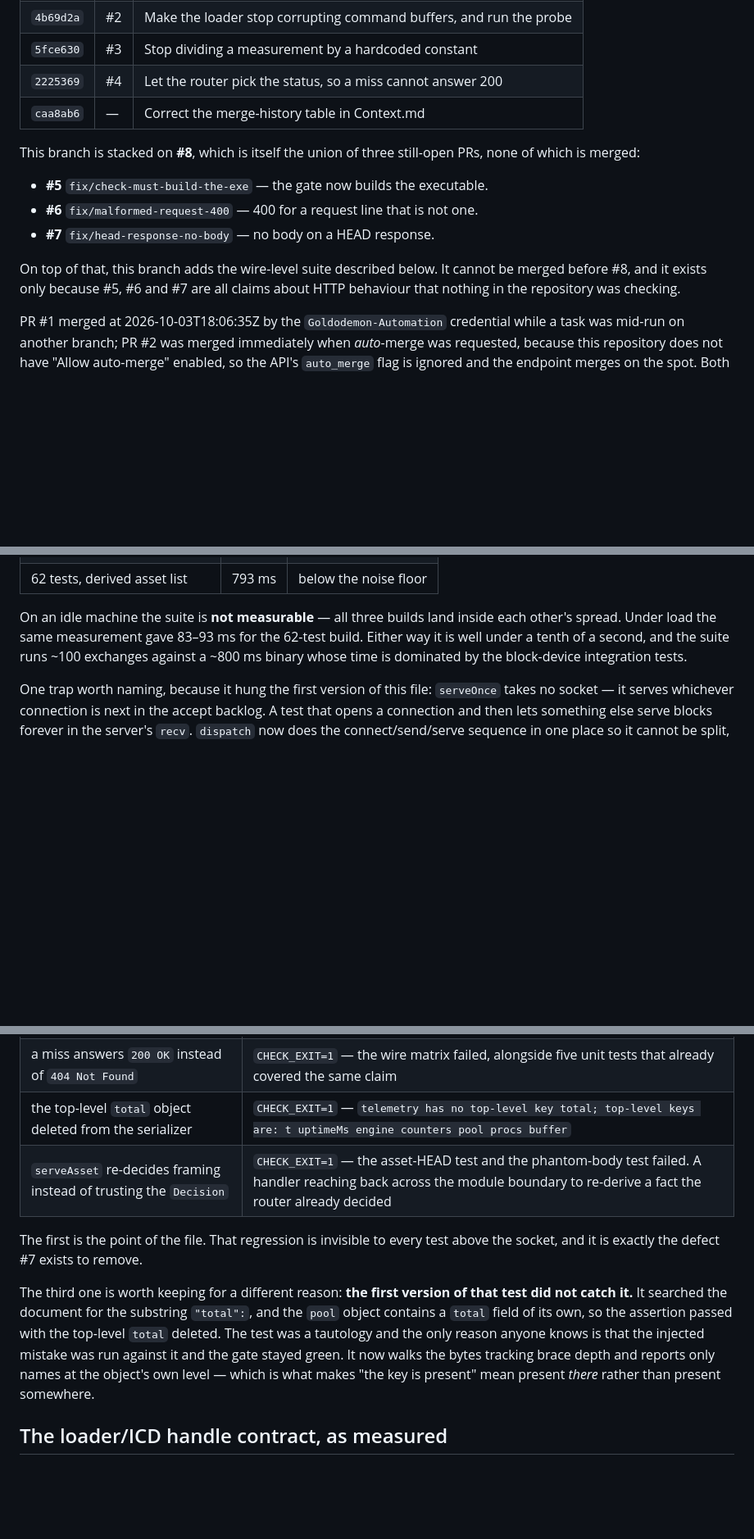
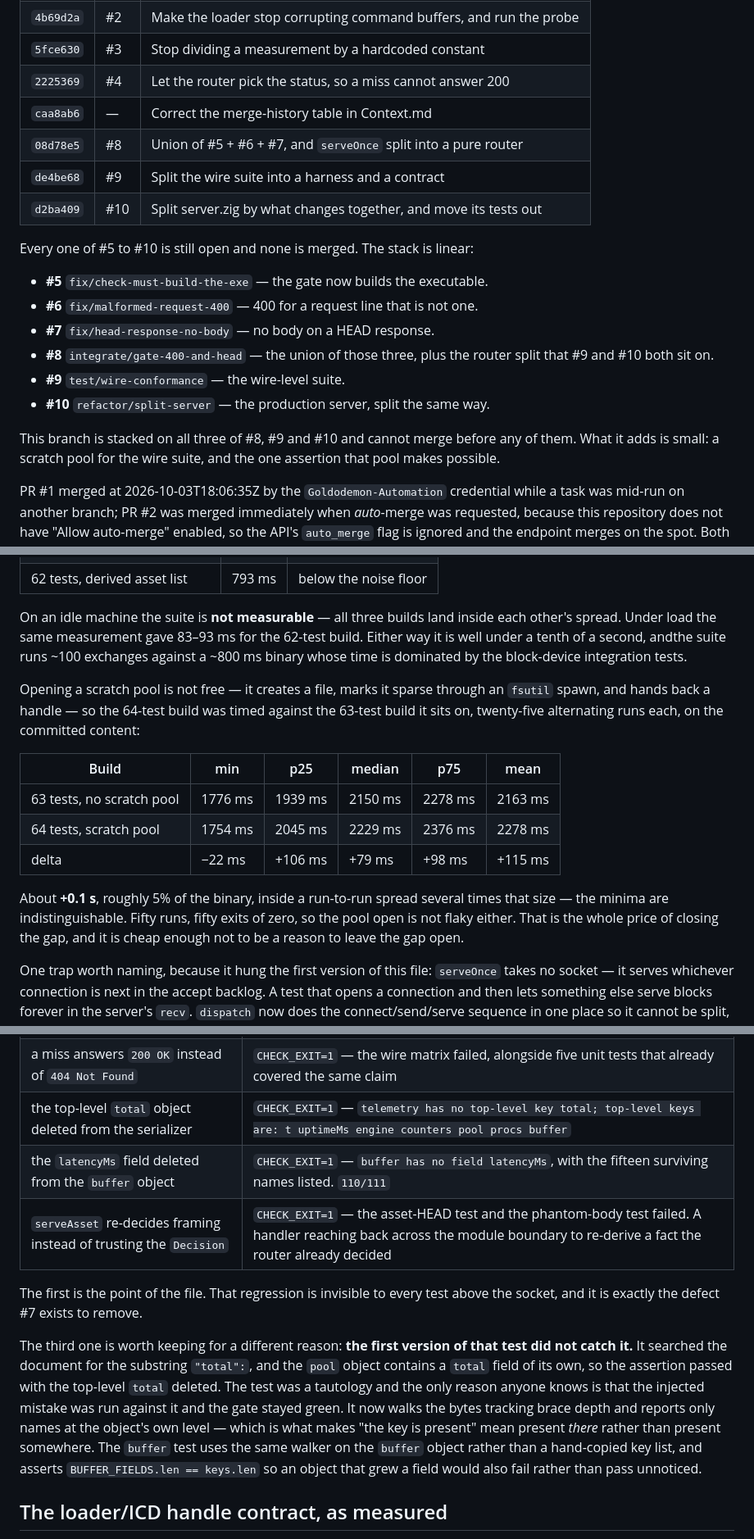
Before and after one commit to GoldodemonINC/DPU-AGB, a Markdown page: Context.md, 3 parts joined by grey strips. Shown at 82% size. Rendered like a GitHub page; blank space fills up the shorter version.

```diff
--- a/Context.md
+++ b/Context.md
@@ -29,17 +29,23 @@ is worse than no number.
 | `5fce630` | #3 | Stop dividing a measurement by a hardcoded constant |
 | `2225369` | #4 | Let the router pick the status, so a miss cannot answer 200 |
 | `caa8ab6` | — | Correct the merge-history table in Context.md |
+| `08d78e5` | #8 | Union of #5 + #6 + #7, and `serveOnce` split into a pure router |
+| `de4be68` | #9 | Split the wire suite into a harness and a contract |
+| `d2ba409` | #10 | Split server.zig by what changes together, and move its tests out |
 
-This branch is stacked on **#8**, which is itself the union of three still-open
-PRs, none of which is merged:
+Every one of #5 to #10 is still open and none is merged. The stack is linear:
 
 - **#5** `fix/check-must-build-the-exe` — the gate now builds the executable.
 - **#6** `fix/malformed-request-400` — 400 for a request line that is not one.
 - **#7** `fix/head-response-no-body` — no body on a HEAD response.
+- **#8** `integrate/gate-400-and-head` — the union of those three, plus the
+  router split that #9 and #10 both sit on.
+- **#9** `test/wire-conformance` — the wire-level suite.
+- **#10** `refactor/split-server` — the production server, split the same way.
 
-On top of that, this branch adds the wire-level suite described below. It cannot
-be merged before #8, and it exists only because #5, #6 and #7 are all claims
-about HTTP behaviour that nothing in the repository was checking.
+This branch is stacked on all three of #8, #9 and #10 and cannot merge before
+any of them. What it adds is small: a scratch pool for the wire suite, and the
+one assertion that pool makes possible.
 
 PR #1 merged at 2026-10-03T18:06:35Z by the `Goldodemon-Automation` credential
 while a task was mid-run on another branch; PR #2 was merged immediately when
@@ -257,9 +319,24 @@ binary with no wire suite:
 
 On an idle machine the suite is **not measurable** — all three builds land
 inside each other's spread. Under load the same measurement gave 83–93 ms for
-the 62-test build. Either way it is well under a tenth of a second, and the
-suite runs ~100 exchanges against a ~800 ms binary whose time is dominated by
+the 62-test build. Either way it is well under a tenth of a second, andthe suite runs ~100 exchanges against a ~800 ms binary whose time is dominated by
 the block-device integration tests.
+
+Opening a scratch pool is not free — it creates a file, marks it sparse through
+an `fsutil` spawn, and hands back a handle — so the 64-test build was timed
+against the 63-test build it sits on, twenty-five alternating runs each, on the
+committed content:
+
+| Build | min | p25 | median | p75 | mean |
+|---|---|---|---|---|---|
+| 63 tests, no scratch pool | 1776 ms | 1939 ms | 2150 ms | 2278 ms | 2163 ms |
+| 64 tests, scratch pool | 1754 ms | 2045 ms | 2229 ms | 2376 ms | 2278 ms |
+| delta | −22 ms | +106 ms | +79 ms | +98 ms | +115 ms |
+
+About **+0.1 s**, roughly 5% of the binary, inside a run-to-run spread several
+times that size — the minima are indistinguishable. Fifty runs, fifty exits of
+zero, so the pool open is not flaky either. That is the whole price of closing
+the gap, and it is cheap enough not to be a reason to leave the gap open.
 
 One trap worth naming, because it hung the first version of this file:
 `serveOnce` takes no socket — it serves whichever connection is next in the
@@ -279,6 +356,7 @@ reverted:
 | `respond` always writes the body, ignoring `framing` | `CHECK_EXIT=1` — the two HEAD tests and the phantom-body test all failed; the first with `expected 0, found 5744`. **All 21 unit tests still passed.** |
 | a miss answers `200 OK` instead of `404 Not Found` | `CHECK_EXIT=1` — the wire matrix failed, alongside five unit tests that already covered the same claim |
 | the top-level `total` object deleted from the serializer | `CHECK_EXIT=1` — `telemetry has no top-level key total; top-level keys are: t uptimeMs engine counters pool procs buffer` |
+| the `latencyMs` field deleted from the `buffer` object | `CHECK_EXIT=1` — `buffer has no field latencyMs`, with the fifteen surviving names listed. `110/111` |
 | `serveAsset` re-decides framing instead of trusting the `Decision` | `CHECK_EXIT=1` — the asset-HEAD test and the phantom-body test failed. A handler reaching back across the module boundary to re-derive a fact the router already decided |
 
 The first is the point of the file. That regression is invisible to every test
@@ -291,7 +369,10 @@ assertion passed with the top-level `total` deleted. The test was a tautology
 and the only reason anyone knows is that the injected mistake was run against
 it and the gate stayed green. It now walks the bytes tracking brace depth and
 reports only names at the object's own level — which is what makes "the key is
-present" mean present *there* rather than present somewhere.
+present" mean present *there* rather than present somewhere. The `buffer` test
+uses the same walker on the `buffer` object rather than a hand-copied key list,
+and asserts `BUFFER_FIELDS.len == keys.len` so an object that grew a field would
+also fail rather than pass unnoticed.
 
 ## The loader/ICD handle contract, as measured
 
```
Also changed, not shown: other parts of Context.md (+69 -6 lines).
